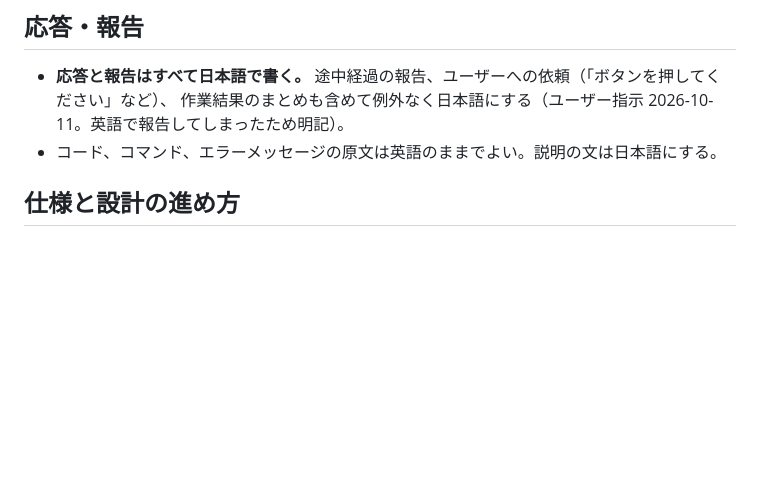
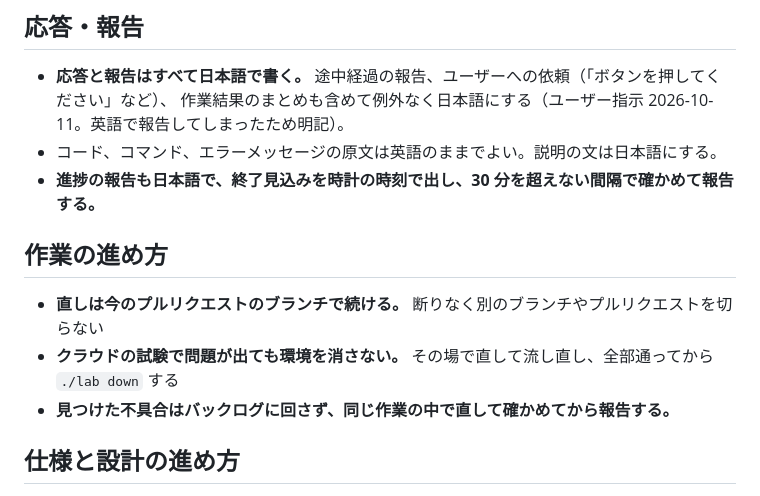
Before and after one commit to notfolder/litellm-agent-gateway-lab, a Markdown page: CLAUDE.md, the part around the change. Drawn GitHub-style; blank space fills up the shorter version.

Commit message:
セッションの引き継ぎ: EC2（aws-ec2）の仕上げとプルリクエスト #9 のマージ
- .history/2026-11-09-0122-EC2の仕上げ/（summary.md、session.md）
- バックログ: #9 のマージを済みに移し、VM の見出しの概要を更新
- CLAUDE.md: 進捗の報告、今のブランチで続ける、環境を消さずに直す、見つけた不具合は同じ作業で直す

Co-Authored-By: Claude Opus 5.5 <noreply@anthropic.com>

```diff
--- a/CLAUDE.md
+++ b/CLAUDE.md
@@ -5,6 +5,13 @@
 - **応答と報告はすべて日本語で書く。** 途中経過の報告、ユーザーへの依頼（「ボタンを押してください」など）、
   作業結果のまとめも含めて例外なく日本語にする（ユーザー指示 2026-10-11。英語で報告してしまったため明記）。
 - コード、コマンド、エラーメッセージの原文は英語のままでよい。説明の文は日本語にする。
+- **進捗の報告も日本語で、終了見込みを時計の時刻で出し、30 分を超えない間隔で確かめて報告する。**
+
+## 作業の進め方
+
+- **直しは今のプルリクエストのブランチで続ける。** 断りなく別のブランチやプルリクエストを切らない
+- **クラウドの試験で問題が出ても環境を消さない。** その場で直して流し直し、全部通ってから `./lab down` する
+- **見つけた不具合はバックログに回さず、同じ作業の中で直して確かめてから報告する。**
 
 ## 仕様と設計の進め方
 
```
